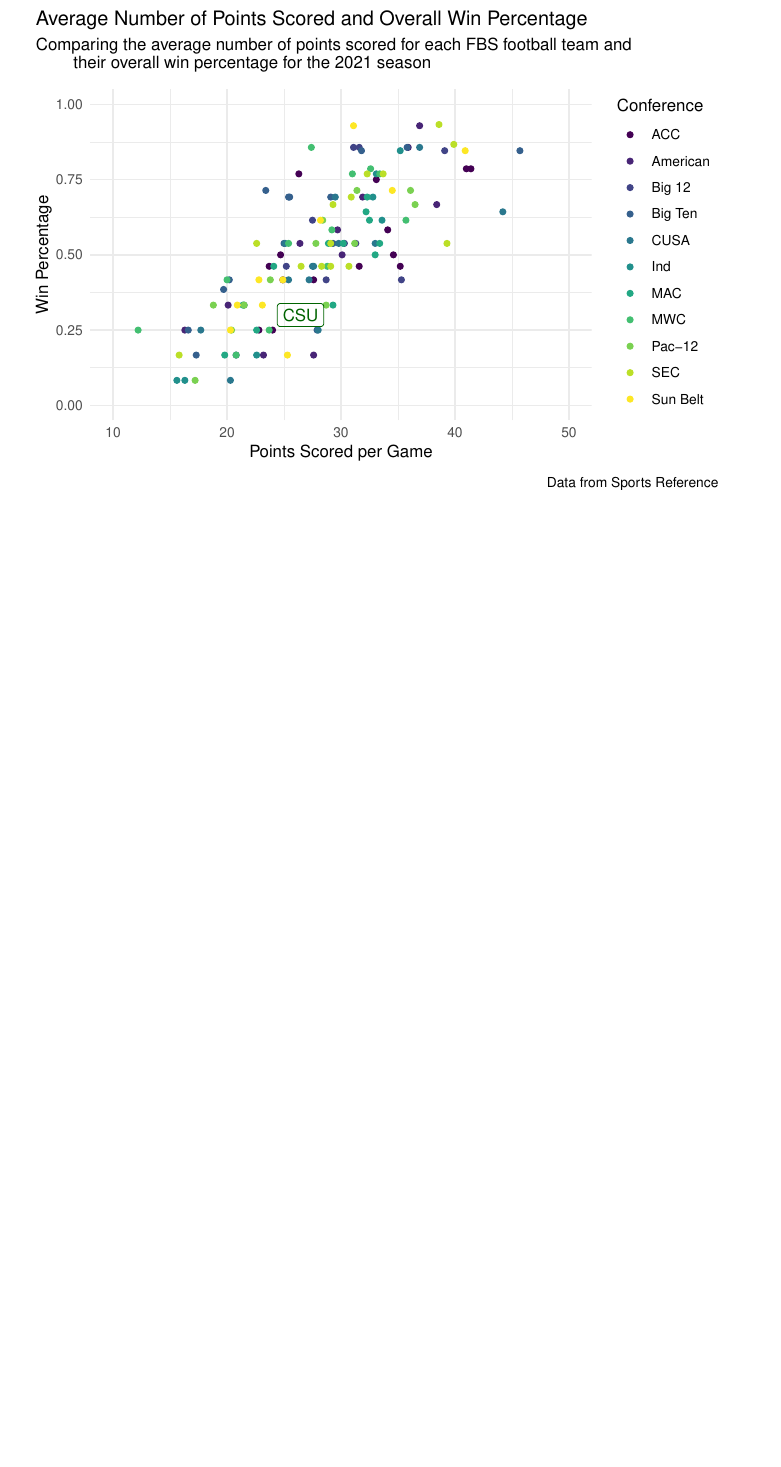
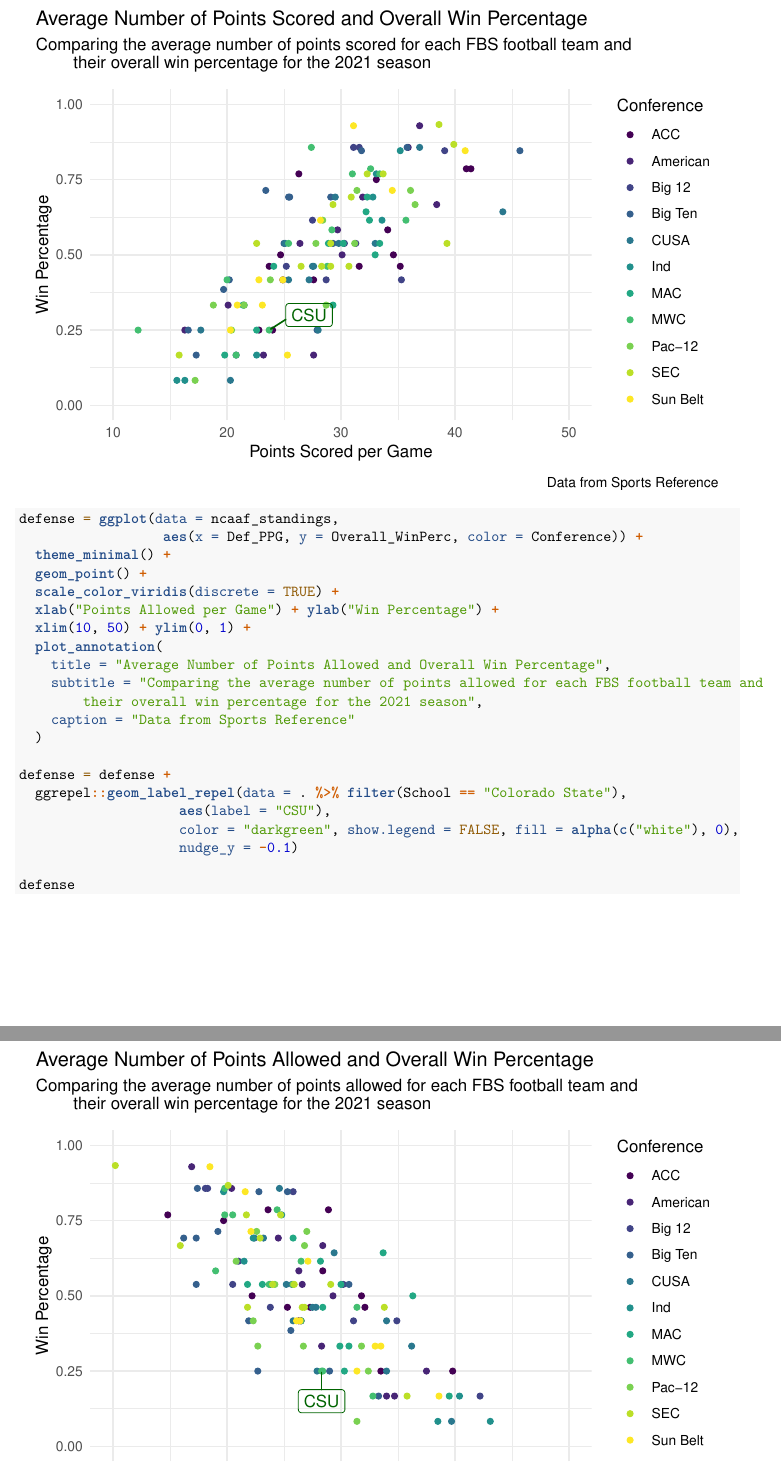
Before and after one commit to staa566-csu/ggplot2-trevorisaacson3, an R Markdown document (ggplot2 HW.Rmd): part of page 10 of 11 before the commit and two parts of pages 3 and 4 of 5 after it, the two joined at a grey line, cut so that both start at the same text, the shorter picture padded with empty space. Rendered offline with R 4.5, knitr and Pandoc, then LaTeX, with nearby package versions; code that draws random numbers runs with fixed seeds of ours.

Commit message:
add defense

````diff
--- a/ggplot2 HW.Rmd
+++ b/ggplot2 HW.Rmd
@@ -2,7 +2,8 @@
 title: "ggplot2"
 author: "Trevor Isaacson"
 date: "`r Sys.Date()`"
-output: pdf_document
+output:
+  pdf_document: default
 ---
 
 ```{r setup, include=FALSE}
@@ -88,4 +90,25 @@ offense
+defense = ggplot(data = ncaaf_standings,
+                  aes(x = Def_PPG, y = Overall_WinPerc, color = Conference)) +
+  theme_minimal() +
+  geom_point() +
+  scale_color_viridis(discrete = TRUE) +
+  xlab("Points Allowed per Game") + ylab("Win Percentage") +
+  xlim(10, 50) + ylim(0, 1) +
+  plot_annotation(
+    title = "Average Number of Points Allowed and Overall Win Percentage",
+    subtitle = "Comparing the average number of points allowed for each FBS football team and
+        their overall win percentage for the 2021 season",
+    caption = "Data from Sports Reference"
+  )
 
+defense = defense +
+  ggrepel::geom_label_repel(data = . %>% filter(School == "Colorado State"),
+                    aes(label = "CSU"),
+                    color = "darkgreen", show.legend = FALSE, fill = alpha(c("white"), 0),
+                    nudge_y = -0.1)
+
+defense
+```
 
 
 
````
Also changed, not shown: ggplot2-HW.pdf (added), ggplot2 HW.Rmd (13 more changed lines).
